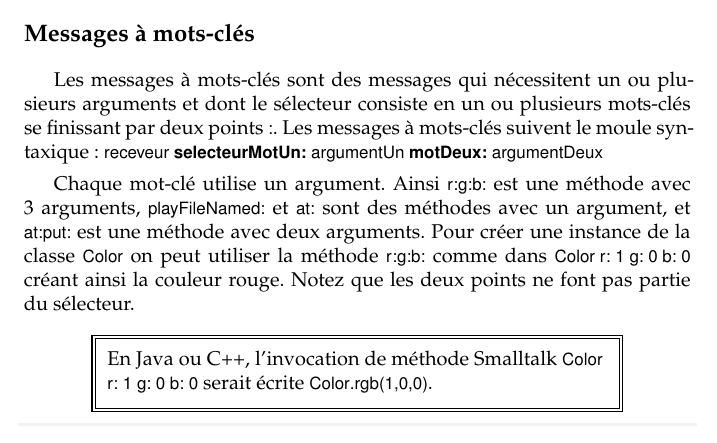
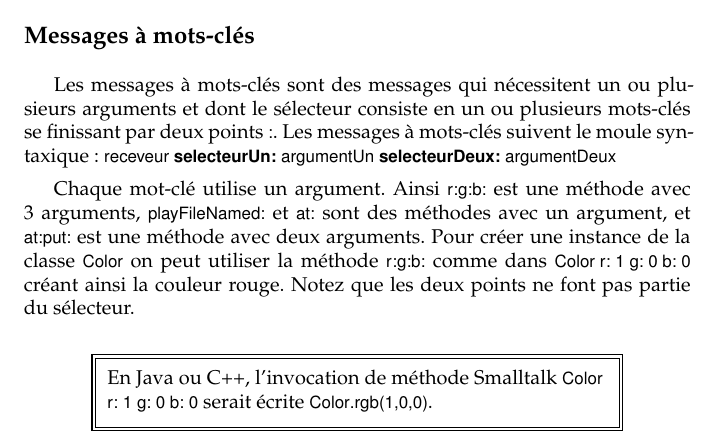
Before and after one commit to SquareBracketAssociates/PharoByExample-french, a LaTeX book (Messages/Messages.tex): part of page 5 of 15 before the commit and part of page 5 of 16 after it, cut so that both start at the same text. Compiled offline with pdfLaTeX.

Commit message:
Minor modification

```diff
--- a/Messages/Messages.tex
+++ b/Messages/Messages.tex
@@ -245,7 +245,7 @@ Ils suivent le moule syntaxique: \lct{receveur \textbf{sélecteur} argument}}
 Les messages à mots-clés sont des messages qui nécessitent un ou plusieurs arguments et
 dont le sélecteur consiste en un ou plusieurs mots-clés se finissant par deux points \ct{:}.
 Les messages à mots-clés suivent le moule syntaxique:
-\lct{receveur \textbf{selecteurMotUn:} argument\-Un \textbf{motDeux:} argumentDeux}
+\lct{receveur \textbf{selecteurUn:} argument\-Un \textbf{selecteurDeux:} argumentDeux}
 
 Chaque mot-clé utilise un argument. Ainsi \ct{r:g:b:} est une
 méthode avec 3 arguments, \ct{playFileNamed:} et \ct{at:} sont des
```
Also changed, not shown: Messages/Messages.tex (2 more changed lines).
